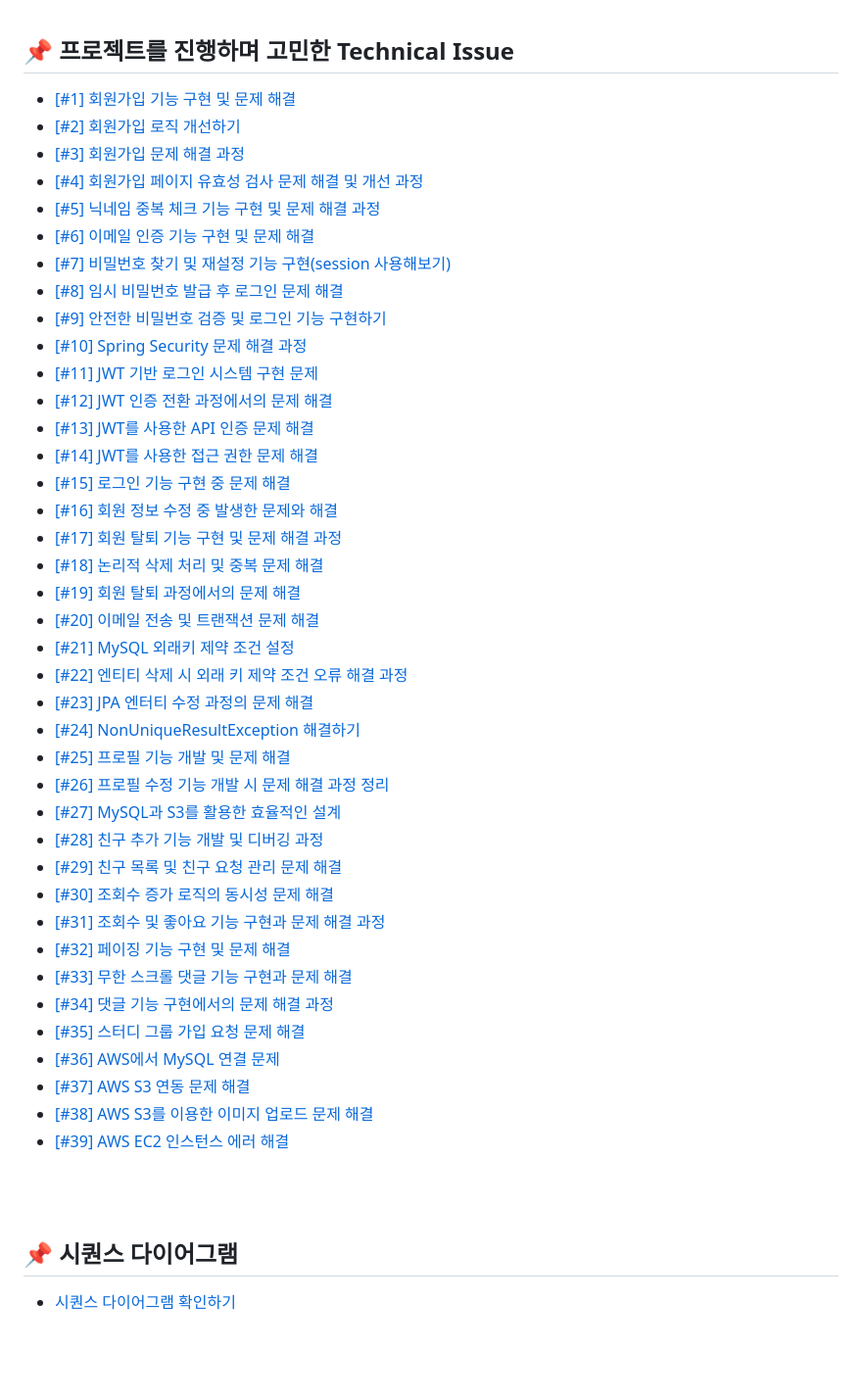
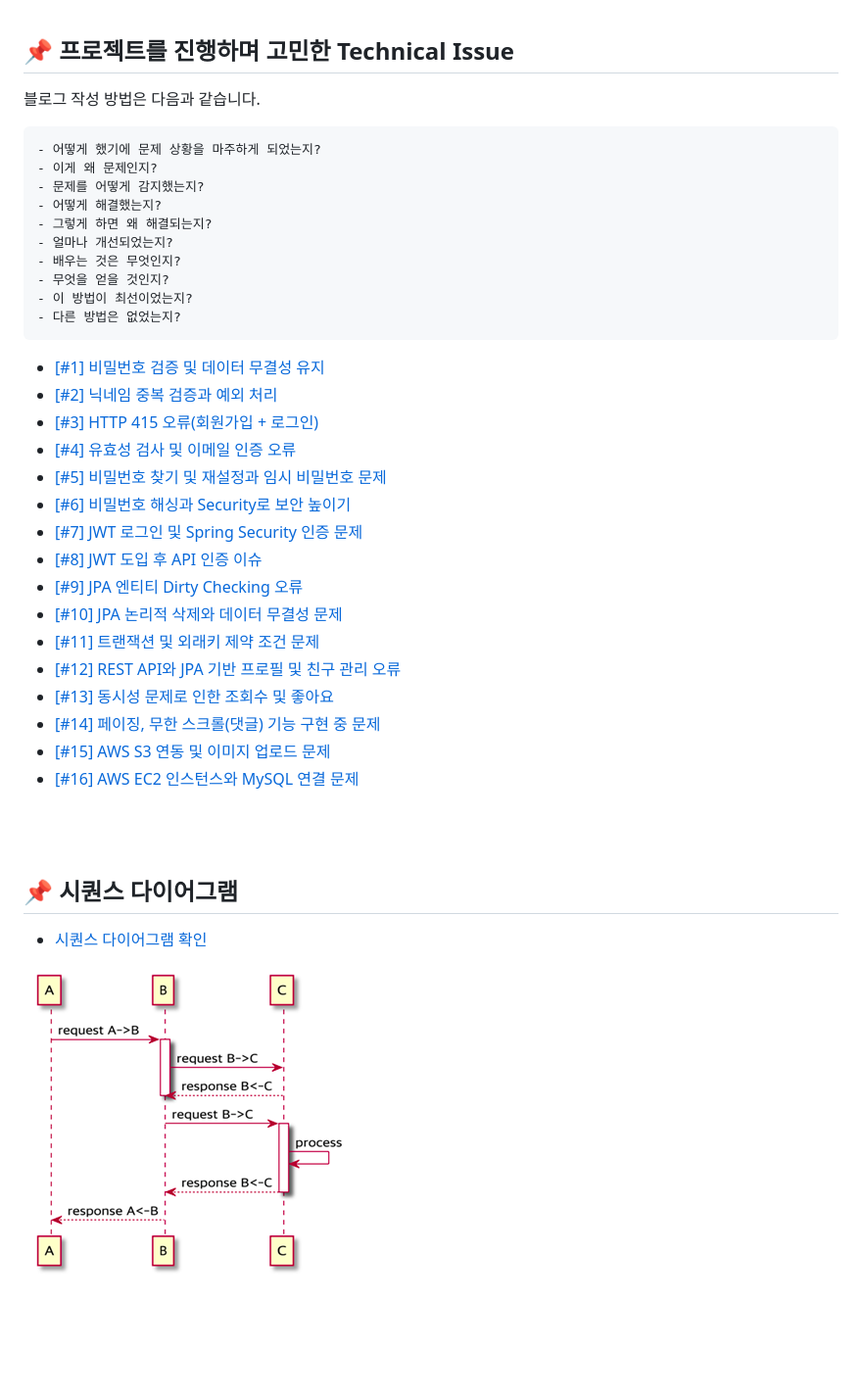
Before and after one commit to f-lab-edu/dev-link-central, a Markdown page: README.md, the part around the change. Shown: that part at 98% size. Drawn GitHub-style; pictures changed too: demo/시퀀스_이미지1.png (added).

Commit message:
docs : (README) Technical Issue 정리

````diff
--- a/README.md
+++ b/README.md
@@ -21,47 +21,37 @@ IT 업계는 새로운 지식이 계속 업데이트되기 때문에 트렌드
 
 ## 📌 프로젝트를 진행하며 고민한 Technical Issue
 
-- [[#1] 회원가입 기능 구현 및 문제 해결](https://alstjr706.tistory.com/384)
-- [[#2] 회원가입 로직 개선하기](https://alstjr706.tistory.com/387)
-- [[#3] 회원가입 문제 해결 과정](https://alstjr706.tistory.com/388)
-- [[#4] 회원가입 페이지 유효성 검사 문제 해결 및 개선 과정](https://alstjr706.tistory.com/408)
-- [[#5] 닉네임 중복 체크 기능 구현 및 문제 해결 과정](https://alstjr706.tistory.com/377)
-- [[#6] 이메일 인증 기능 구현 및 문제 해결](https://alstjr706.tistory.com/378)
-- [[#7] 비밀번호 찾기 및 재설정 기능 구현(session 사용해보기)](https://alstjr706.tistory.com/379)
-- [[#8] 임시 비밀번호 발급 후 로그인 문제 해결](https://alstjr706.tistory.com/386)
-- [[#9] 안전한 비밀번호 검증 및 로그인 기능 구현하기](https://alstjr706.tistory.com/383)
-- [[#10] Spring Security 문제 해결 과정](https://alstjr706.tistory.com/399)
-- [[#11] JWT 기반 로그인 시스템 구현 문제](https://alstjr706.tistory.com/395)
-- [[#12] JWT 인증 전환 과정에서의 문제 해결](https://alstjr706.tistory.com/407)
-- [[#13] JWT를 사용한 API 인증 문제 해결](https://alstjr706.tistory.com/409)
-- [[#14] JWT를 사용한 접근 권한 문제 해결](https://alstjr706.tistory.com/398)
-- [[#15] 로그인 기능 구현 중 문제 해결](https://alstjr706.tistory.com/396)
-- [[#16] 회원 정보 수정 중 발생한 문제와 해결](https://alstjr706.tistory.com/389)
-- [[#17] 회원 탈퇴 기능 구현 및 문제 해결 과정](https://alstjr706.tistory.com/385)
-- [[#18] 논리적 삭제 처리 및 중복 문제 해결](https://alstjr706.tistory.com/390)
-- [[#19] 회원 탈퇴 과정에서의 문제 해결](https://alstjr706.tistory.com/403)
-- [[#20] 이메일 전송 및 트랜잭션 문제 해결](https://alstjr706.tistory.com/381)
-- [[#21] MySQL 외래키 제약 조건 설정](https://alstjr706.tistory.com/375)
-- [[#22] 엔티티 삭제 시 외래 키 제약 조건 오류 해결 과정](https://alstjr706.tistory.com/393)
-- [[#23] JPA 엔터티 수정 과정의 문제 해결](https://alstjr706.tistory.com/382)
-- [[#24] NonUniqueResultException 해결하기](https://alstjr706.tistory.com/380)
-- [[#25] 프로필 기능 개발 및 문제 해결](https://alstjr706.tistory.com/397)
-- [[#26] 프로필 수정 기능 개발 시 문제 해결 과정 정리](https://alstjr706.tistory.com/400)
-- [[#27] MySQL과 S3를 활용한 효율적인 설계](https://alstjr706.tistory.com/374)
-- [[#28] 친구 추가 기능 개발 및 디버깅 과정](https://alstjr706.tistory.com/401)
-- [[#29] 친구 목록 및 친구 요청 관리 문제 해결](https://alstjr706.tistory.com/410)
-- [[#30] 조회수 증가 로직의 동시성 문제 해결](https://alstjr706.tistory.com/404)
-- [[#31] 조회수 및 좋아요 기능 구현과 문제 해결 과정](https://alstjr706.tistory.com/392)
-- [[#32] 페이징 기능 구현 및 문제 해결](https://alstjr706.tistory.com/391)
-- [[#33] 무한 스크롤 댓글 기능 구현과 문제 해결](https://alstjr706.tistory.com/406)
-- [[#34] 댓글 기능 구현에서의 문제 해결 과정](https://alstjr706.tistory.com/394)
-- [[#35] 스터디 그룹 가입 요청 문제 해결](https://alstjr706.tistory.com/412)
-- [[#36] AWS에서 MySQL 연결 문제](https://alstjr706.tistory.com/376)
-- [[#37] AWS S3 연동 문제 해결](https://alstjr706.tistory.com/402)
-- [[#38] AWS S3를 이용한 이미지 업로드 문제 해결](https://alstjr706.tistory.com/405)
-- [[#39] AWS EC2 인스턴스 에러 해결](https://alstjr706.tistory.com/411)
+블로그 작성 방법은 다음과 같습니다.
 
+```text
+- 어떻게 했기에 문제 상황을 마주하게 되었는지?
+- 이게 왜 문제인지?
+- 문제를 어떻게 감지했는지?
+- 어떻게 해결했는지?
+- 그렇게 하면 왜 해결되는지?
+- 얼마나 개선되었는지?
+- 배우는 것은 무엇인지?
+- 무엇을 얻을 것인지?
+- 이 방법이 최선이었는지?
+- 다른 방법은 없었는지?
+```
 
+- [[#1] 비밀번호 검증 및 데이터 무결성 유지](https://alstjr706.tistory.com/384)
+- [[#2] 닉네임 중복 검증과 예외 처리](https://alstjr706.tistory.com/387)
+- [[#3] HTTP 415 오류(회원가입 + 로그인)](https://alstjr706.tistory.com/388)
+- [[#4] 유효성 검사 및 이메일 인증 오류](https://alstjr706.tistory.com/408)
+- [[#5] 비밀번호 찾기 및 재설정과 임시 비밀번호 문제](https://alstjr706.tistory.com/379)
+- [[#6] 비밀번호 해싱과 Security로 보안 높이기](https://alstjr706.tistory.com/383)
+- [[#7] JWT 로그인 및 Spring Security 인증 문제](https://alstjr706.tistory.com/395)
+- [[#8] JWT 도입 후 API 인증 이슈](https://alstjr706.tistory.com/398)
+- [[#9] JPA 엔티티 Dirty Checking 오류](https://alstjr706.tistory.com/389)
+- [[#10] JPA 논리적 삭제와 데이터 무결성 문제](https://alstjr706.tistory.com/385)
+- [[#11] 트랜잭션 및 외래키 제약 조건 문제](https://alstjr706.tistory.com/381)
+- [[#12] REST API와 JPA 기반 프로필 및 친구 관리 오류](https://alstjr706.tistory.com/397)
+- [[#13] 동시성 문제로 인한 조회수 및 좋아요](https://alstjr706.tistory.com/404)
+- [[#14] 페이징, 무한 스크롤(댓글) 기능 구현 중 문제](https://alstjr706.tistory.com/391)
+- [[#15] AWS S3 연동 및 이미지 업로드 문제](https://alstjr706.tistory.com/405)
+- [[#16] AWS EC2 인스턴스와 MySQL 연결 문제](https://alstjr706.tistory.com/411)
 
 
 
@@ -69,7 +59,11 @@ IT 업계는 새로운 지식이 계속 업데이트되기 때문에 트렌드
 
 ## 📌 시퀀스 다이어그램
 
-- [시퀀스 다이어그램 확인하기](https://github.com/f-lab-edu/dev-link-central/blob/master/demo/%EC%8B%9C%ED%80%80%EC%8A%A4.md)
+- [시퀀스 다이어그램 확인](https://github.com/f-lab-edu/dev-link-central/blob/master/demo/%EC%8B%9C%ED%80%80%EC%8A%A4.md)
+
+![이미지](/demo/시퀀스_이미지1.png)
+
+
 
 <br/><br/>
 
````
